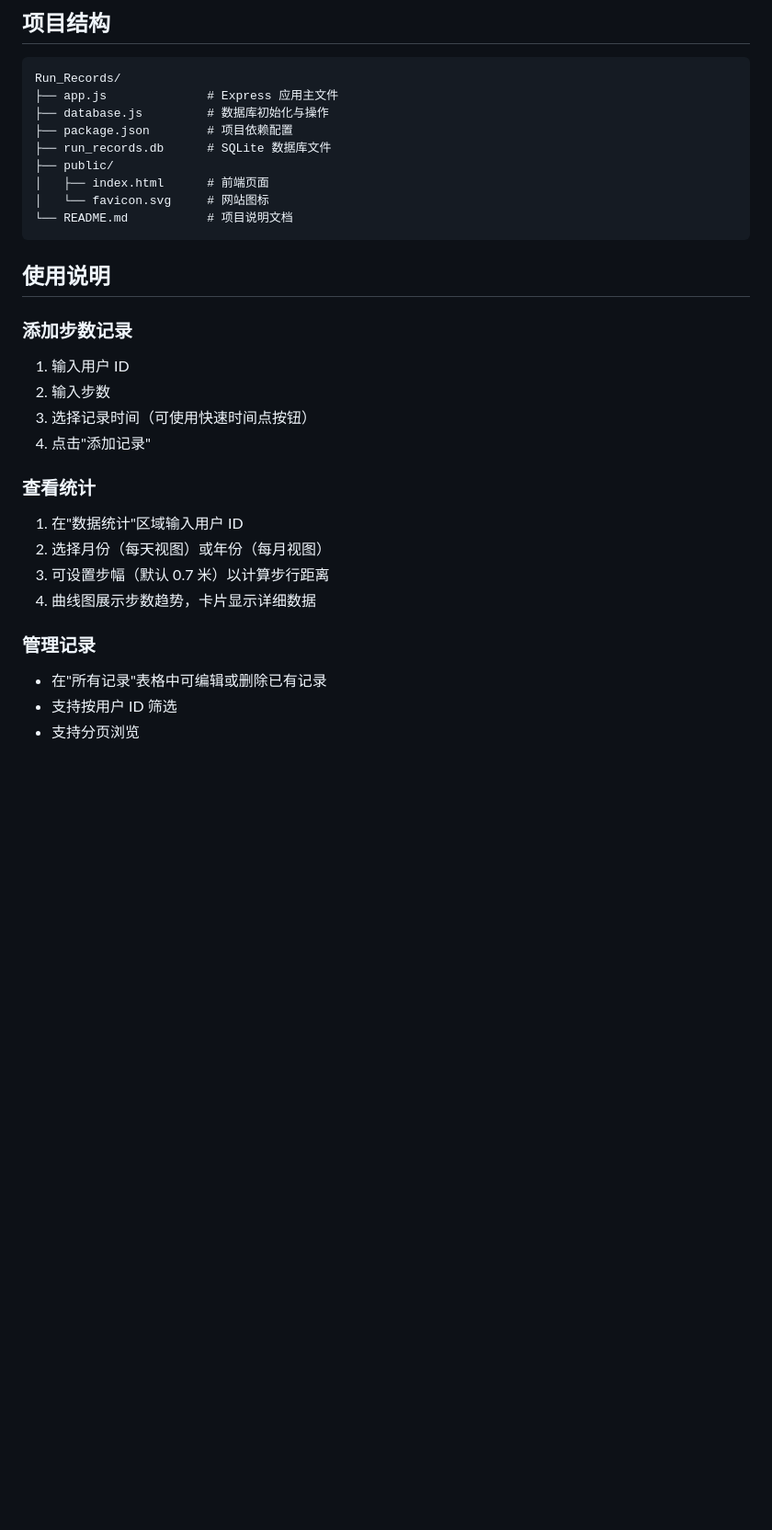
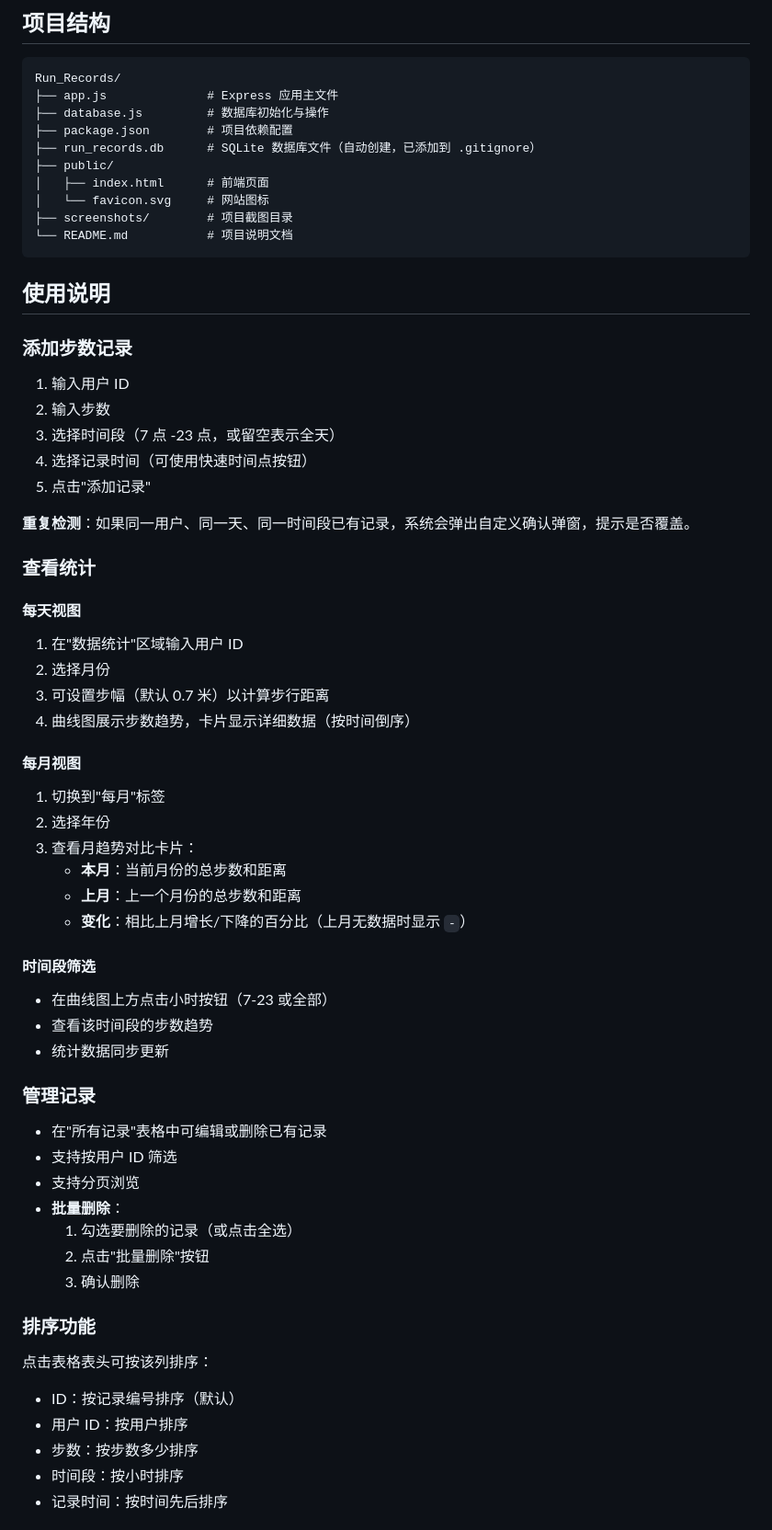
Before and after one commit to ZeroOneCN/Runrecord, a Markdown page: README.md, the part around one of its changes. Shown at 92% size. Rendered like a GitHub page; blank space fills up the shorter version.

````diff
--- a/README.md
+++ b/README.md
@@ -51,10 +69,11 @@ Run_Records/
 ├── app.js              # Express 应用主文件
 ├── database.js         # 数据库初始化与操作
 ├── package.json        # 项目依赖配置
-├── run_records.db      # SQLite 数据库文件
+├── run_records.db      # SQLite 数据库文件（自动创建，已添加到 .gitignore）
 ├── public/
 │   ├── index.html      # 前端页面
 │   └── favicon.svg     # 网站图标
+├── screenshots/        # 项目截图目录
 └── README.md           # 项目说明文档
 ```
 
@@ -64,18 +83,49 @@ Run_Records/
 
 1. 输入用户 ID
 2. 输入步数
-3. 选择记录时间（可使用快速时间点按钮）
-4. 点击"添加记录"
+3. 选择时间段（7 点 -23 点，或留空表示全天）
+4. 选择记录时间（可使用快速时间点按钮）
+5. 点击"添加记录"
+
+**重复检测**：如果同一用户、同一天、同一时间段已有记录，系统会弹出自定义确认弹窗，提示是否覆盖。
 
 ### 查看统计
 
+#### 每天视图
 1. 在"数据统计"区域输入用户 ID
-2. 选择月份（每天视图）或年份（每月视图）
+2. 选择月份
 3. 可设置步幅（默认 0.7 米）以计算步行距离
-4. 曲线图展示步数趋势，卡片显示详细数据
+4. 曲线图展示步数趋势，卡片显示详细数据（按时间倒序）
+
+#### 每月视图
+1. 切换到"每月"标签
+2. 选择年份
+3. 查看月趋势对比卡片：
+   - **本月**：当前月份的总步数和距离
+   - **上月**：上一个月份的总步数和距离
+   - **变化**：相比上月增长/下降的百分比（上月无数据时显示 `-`）
+
+#### 时间段筛选
+- 在曲线图上方点击小时按钮（7-23 或全部）
+- 查看该时间段的步数趋势
+- 统计数据同步更新
 
 ### 管理记录
 
 - 在"所有记录"表格中可编辑或删除已有记录
 - 支持按用户 ID 筛选
 - 支持分页浏览
+- **批量删除**：
+  1. 勾选要删除的记录（或点击全选）
+  2. 点击"批量删除"按钮
+  3. 确认删除
+
+### 排序功能
+
+点击表格表头可按该列排序：
+- ID：按记录编号排序（默认）
+- 用户 ID：按用户排序
+- 步数：按步数多少排序
+- 时间段：按小时排序
+- 记录时间：按时间先后排序
+
````
Also changed, not shown: other parts of README.md (+76 -15 lines), images/1.png, images/2.png, images/3.png (added), 3 other files.
